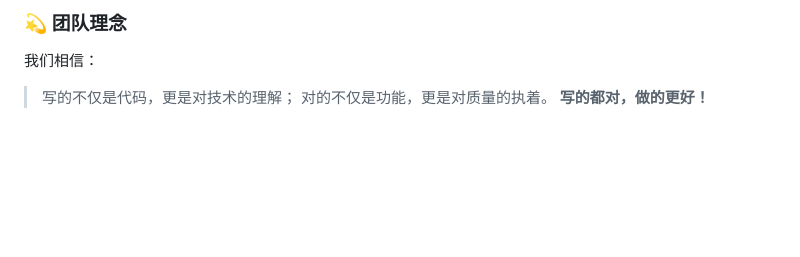
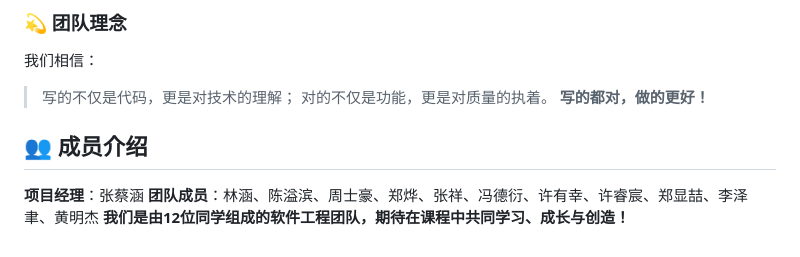
Before and after one commit to zhangcaihan/ruanjiangongcheng, a Markdown page: README.md, the part around the change. Rendered like a GitHub page; blank space fills up the shorter version.

```diff
--- a/README.md
+++ b/README.md
@@ -47,3 +47,8 @@
 > 写的不仅是代码，更是对技术的理解；
 > 对的不仅是功能，更是对质量的执着。
 **写的都对，做的更好！**
+
+## 👥 成员介绍
+**项目经理**：张蔡涵
+**团队成员**：林涵、陈溢滨、周士豪、郑烨、张祥、冯德衍、许有幸、许睿宸、郑显喆、李泽聿、黄明杰
+**我们是由12位同学组成的软件工程团队，期待在课程中共同学习、成长与创造！**
```
